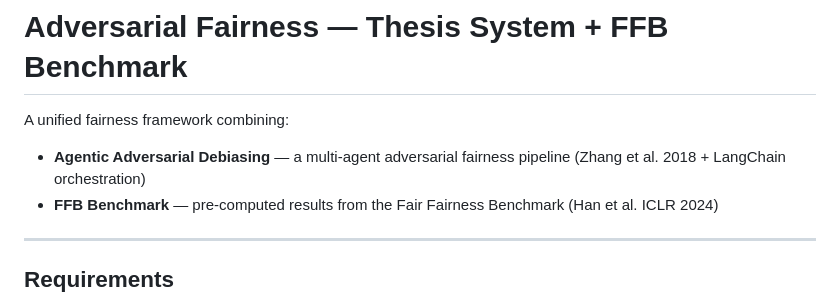
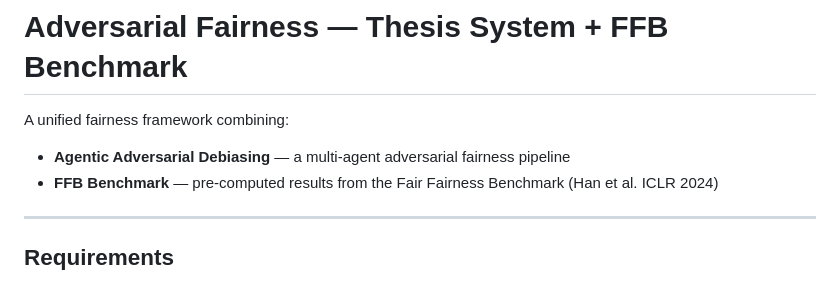
Before and after one commit to wassim-fathallah/adversarial_learning2, a Markdown page: README.md, the part around the change. Drawn GitHub-style.

```diff
--- a/README.md
+++ b/README.md
@@ -1,7 +1,7 @@
 # Adversarial Fairness — Thesis System + FFB Benchmark
 
 A unified fairness framework combining:
-- **Agentic Adversarial Debiasing** — a multi-agent adversarial fairness pipeline (Zhang et al. 2018 + LangChain orchestration)
+- **Agentic Adversarial Debiasing** — a multi-agent adversarial fairness pipeline
 - **FFB Benchmark** — pre-computed results from the Fair Fairness Benchmark (Han et al. ICLR 2024)
 
 ---
```
